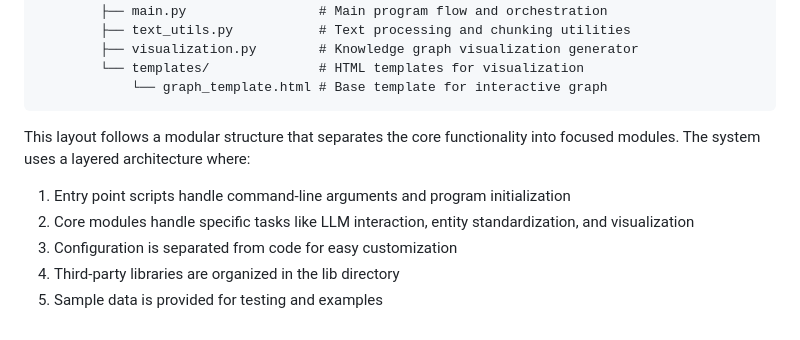
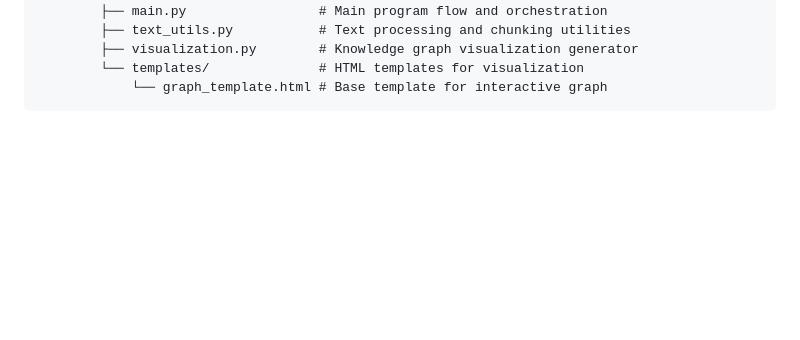
Before and after one commit to syfyufei/What_kgllm, a Markdown page: README.md, the part around the change. Drawn GitHub-style; blank space fills up the shorter version.

````diff
--- a/README.md
+++ b/README.md
@@ -127,11 +127,3 @@ Both the second and third passes are optional and can be disabled in the configu
         └── templates/              # HTML templates for visualization
             └── graph_template.html # Base template for interactive graph
 ```
-
-This layout follows a modular structure that separates the core functionality into focused modules. The system uses a layered architecture where:
-
-1. Entry point scripts handle command-line arguments and program initialization
-2. Core modules handle specific tasks like LLM interaction, entity standardization, and visualization
-3. Configuration is separated from code for easy customization
-4. Third-party libraries are organized in the lib directory
-5. Sample data is provided for testing and examples
````
